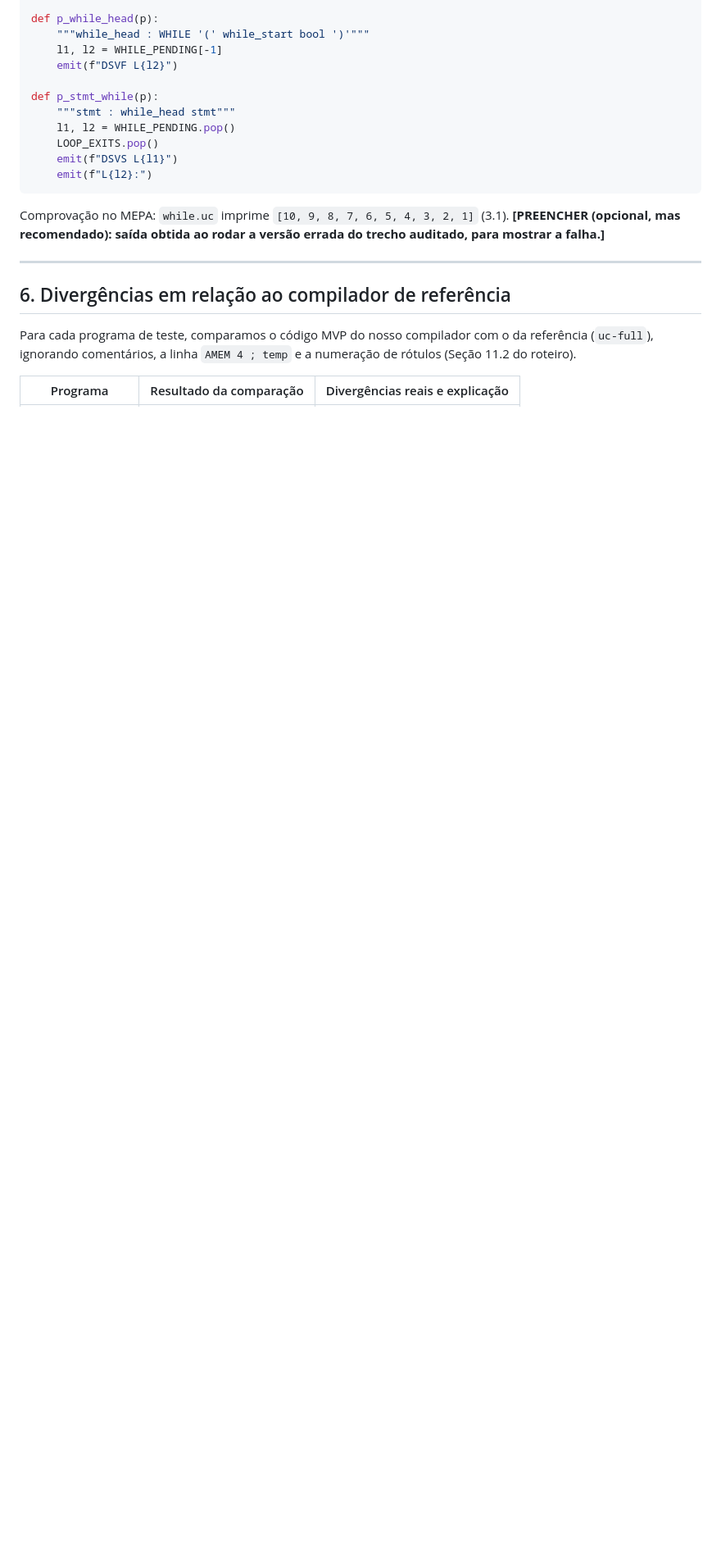
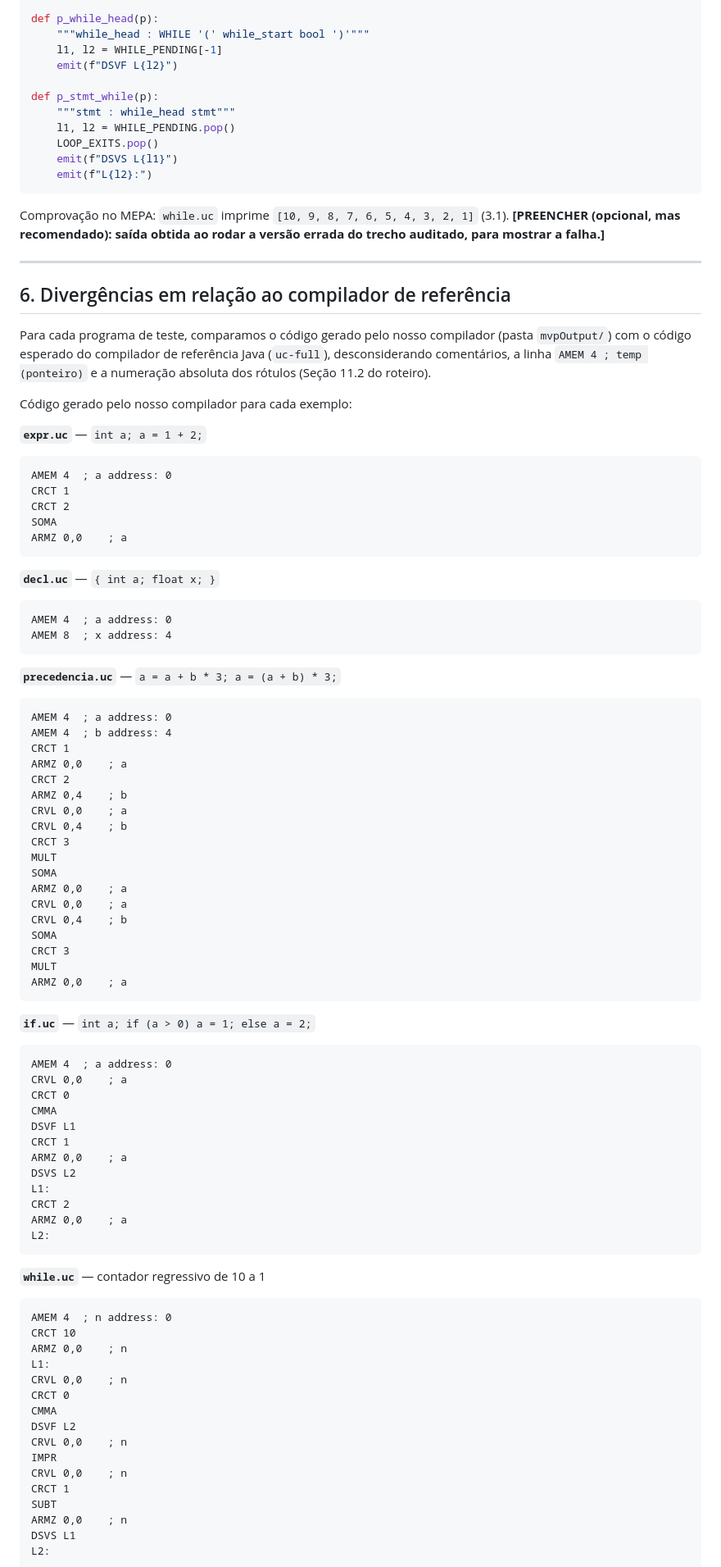
Before and after one commit to FabricioRickelmer/ply-compiler, a Markdown page: docs/trabalho-ply-relato.md, the part around one of its changes. Shown at 82% size. Rendered like a GitHub page; blank space fills up the shorter version.

````diff
--- a/docs/trabalho-ply-relato.md
+++ b/docs/trabalho-ply-relato.md
@@ -316,6 +316,80 @@ Comprovação no MEPA: `while.uc` imprime `[10, 9, 8, 7, 6, 5, 4, 3, 2, 1]` (3.1
 
 ## 6. Divergências em relação ao compilador de referência
 
-Para cada programa de teste, comparamos o código MVP do nosso compilador com o da referência (`uc-full`), ignorando comentários, a linha `AMEM 4 ; temp` e a numeração de rótulos (Seção 11.2 do roteiro).
+Para cada programa de teste, comparamos o código gerado pelo nosso compilador (pasta `mvpOutput/`) com o código esperado do compilador de referência Java (`uc-full`), desconsiderando comentários, a linha `AMEM 4 ; temp (ponteiro)` e a numeração absoluta dos rótulos (Seção 11.2 do roteiro).
 
-| Programa | Resultado da comparação | Divergências reais e explicação |
+Código gerado pelo nosso compilador para cada exemplo:
+
+**`expr.uc`** — `int a; a = 1 + 2;`
+```
+AMEM 4	; a address: 0
+CRCT 1
+CRCT 2
+SOMA
+ARMZ 0,0	; a
+```
+
+**`decl.uc`** — `{ int a; float x; }`
+```
+AMEM 4	; a address: 0
+AMEM 8	; x address: 4
+```
+
+**`precedencia.uc`** — `a = a + b * 3; a = (a + b) * 3;`
+```
+AMEM 4	; a address: 0
+AMEM 4	; b address: 4
+CRCT 1
+ARMZ 0,0	; a
+CRCT 2
+ARMZ 0,4	; b
+CRVL 0,0	; a
+CRVL 0,4	; b
+CRCT 3
+MULT
+SOMA
+ARMZ 0,0	; a
+CRVL 0,0	; a
+CRVL 0,4	; b
+SOMA
+CRCT 3
+MULT
+ARMZ 0,0	; a
+```
+
+**`if.uc`** — `int a; if (a > 0) a = 1; else a = 2;`
+```
+AMEM 4	; a address: 0
+CRVL 0,0	; a
+CRCT 0
+CMMA
+DSVF L1
+CRCT 1
+ARMZ 0,0	; a
+DSVS L2
+L1:
+CRCT 2
+ARMZ 0,0	; a
+L2:
+```
+
+**`while.uc`** — contador regressivo de 10 a 1
+```
+AMEM 4	; n address: 0
+CRCT 10
+ARMZ 0,0	; n
+L1:
+CRVL 0,0	; n
+CRCT 0
+CMMA
+DSVF L2
+CRVL 0,0	; n
+IMPR
+CRVL 0,0	; n
+CRCT 1
+SUBT
+ARMZ 0,0	; n
+DSVS L1
+L2:
+```
+
````
Also changed, not shown: other parts of docs/trabalho-ply-relato.md (+98 -10 lines).
